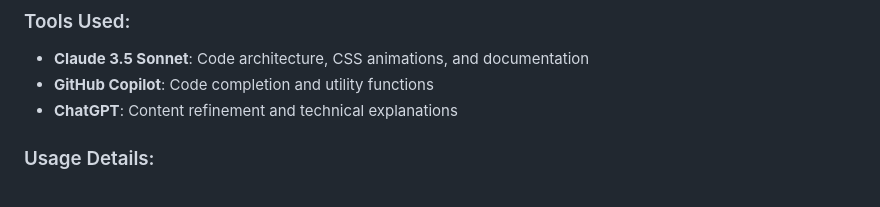
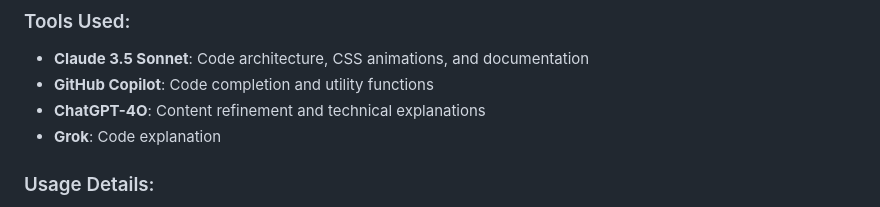
Before and after one commit to XIQUQIX/personal-homepage, a Markdown page: README.md, the part around the change. Drawn GitHub-style.

```diff
--- a/README.md
+++ b/README.md
@@ -71,7 +71,8 @@ This project utilized AI assistance for development efficiency:
 ### Tools Used:
 - **Claude 3.5 Sonnet**: Code architecture, CSS animations, and documentation
 - **GitHub Copilot**: Code completion and utility functions
-- **ChatGPT**: Content refinement and technical explanations
+- **ChatGPT-4O**: Content refinement and technical explanations
+- **Grok**: Code explanation
 
 ### Usage Details:
 - **Code Generation**: Initial boilerplate and component structure
```
